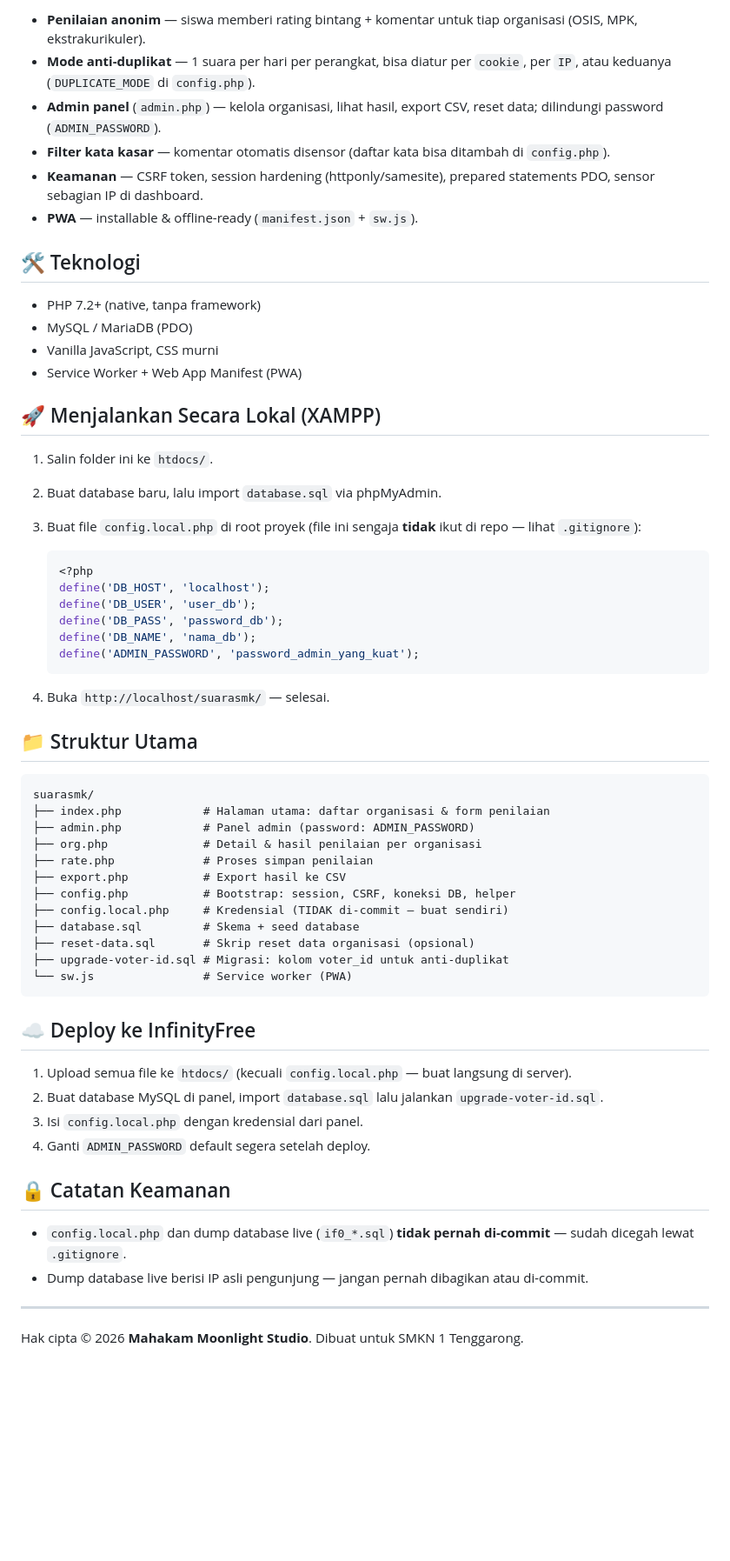
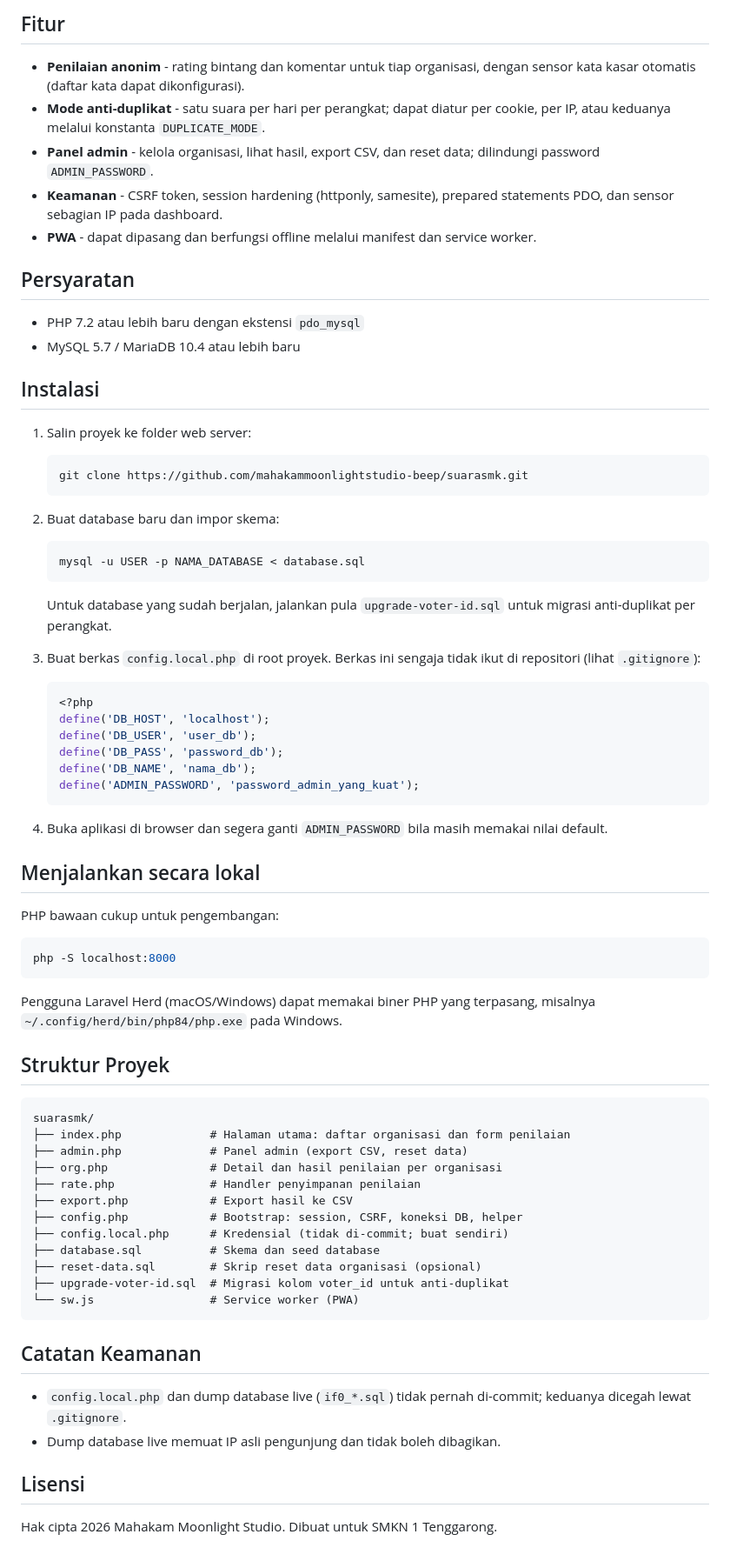
Before and after one commit to mahakammoonlightstudio-beep/suarasmk, a Markdown page: README.md, the part around one of its changes. Shown at 87% size. Drawn GitHub-style; blank space fills up the shorter version.

Commit message:
README: tautan live demo dan penataan ulang dokumentasi

````diff
--- a/README.md
+++ b/README.md
@@ -8,23 +8,34 @@
 
-- **Penilaian anonim** — siswa memberi rating bintang + komentar untuk tiap organisasi (OSIS, MPK, ekstrakurikuler).
-- **Mode anti-duplikat** — 1 suara per hari per perangkat, bisa diatur per `cookie`, per `IP`, atau keduanya (`DUPLICATE_MODE` di `config.php`).
-- **Admin panel** (`admin.php`) — kelola organisasi, lihat hasil, export CSV, reset data; dilindungi password (`ADMIN_PASSWORD`).
-- **Filter kata kasar** — komentar otomatis disensor (daftar kata bisa ditambah di `config.php`).
-- **Keamanan** — CSRF token, session hardening (httponly/samesite), prepared statements PDO, sensor sebagian IP di dashboard.
-- **PWA** — installable & offline-ready (`manifest.json` + `sw.js`).
+## Fitur
 
-## 🛠️ Teknologi
+- **Penilaian anonim** - rating bintang dan komentar untuk tiap organisasi, dengan sensor kata kasar otomatis (daftar kata dapat dikonfigurasi).
+- **Mode anti-duplikat** - satu suara per hari per perangkat; dapat diatur per cookie, per IP, atau keduanya melalui konstanta `DUPLICATE_MODE`.
+- **Panel admin** - kelola organisasi, lihat hasil, export CSV, dan reset data; dilindungi password `ADMIN_PASSWORD`.
+- **Keamanan** - CSRF token, session hardening (httponly, samesite), prepared statements PDO, dan sensor sebagian IP pada dashboard.
+- **PWA** - dapat dipasang dan berfungsi offline melalui manifest dan service worker.
 
-- PHP 7.2+ (native, tanpa framework)
-- MySQL / MariaDB (PDO)
-- Vanilla JavaScript, CSS murni
-- Service Worker + Web App Manifest (PWA)
+## Persyaratan
 
-## 🚀 Menjalankan Secara Lokal (XAMPP)
+- PHP 7.2 atau lebih baru dengan ekstensi `pdo_mysql`
+- MySQL 5.7 / MariaDB 10.4 atau lebih baru
 
-1. Salin folder ini ke `htdocs/`.
-2. Buat database baru, lalu import `database.sql` via phpMyAdmin.
-3. Buat file `config.local.php` di root proyek (file ini sengaja **tidak** ikut di repo — lihat `.gitignore`):
+## Instalasi
+
+1. Salin proyek ke folder web server:
+
+   ```bash
+   git clone https://github.com/mahakammoonlightstudio-beep/suarasmk.git
+   ```
+
+2. Buat database baru dan impor skema:
+
+   ```bash
+   mysql -u USER -p NAMA_DATABASE < database.sql
+   ```
+
+   Untuk database yang sudah berjalan, jalankan pula `upgrade-voter-id.sql` untuk migrasi anti-duplikat per perangkat.
+
+3. Buat berkas `config.local.php` di root proyek. Berkas ini sengaja tidak ikut di repositori (lihat `.gitignore`):
 
    ```php
    <?php
@@ -35,37 +46,40 @@
    define('ADMIN_PASSWORD', 'password_admin_yang_kuat');
    ```
 
-4. Buka `http://localhost/suarasmk/` — selesai.
+4. Buka aplikasi di browser dan segera ganti `ADMIN_PASSWORD` bila masih memakai nilai default.
 
-## 📁 Struktur Utama
+## Menjalankan secara lokal
+
+PHP bawaan cukup untuk pengembangan:
+
+```bash
+php -S localhost:8000
+```
+
+Pengguna Laravel Herd (macOS/Windows) dapat memakai biner PHP yang terpasang, misalnya `~/.config/herd/bin/php84/php.exe` pada Windows.
+
+## Struktur Proyek
 
 ```
 suarasmk/
-├── index.php            # Halaman utama: daftar organisasi & form penilaian
-├── admin.php            # Panel admin (password: ADMIN_PASSWORD)
-├── org.php              # Detail & hasil penilaian per organisasi
-├── rate.php             # Proses simpan penilaian
-├── export.php           # Export hasil ke CSV
-├── config.php           # Bootstrap: session, CSRF, koneksi DB, helper
-├── config.local.php     # Kredensial (TIDAK di-commit — buat sendiri)
-├── database.sql         # Skema + seed database
-├── reset-data.sql       # Skrip reset data organisasi (opsional)
-├── upgrade-voter-id.sql # Migrasi: kolom voter_id untuk anti-duplikat
-└── sw.js                # Service worker (PWA)
+├── index.php             # Halaman utama: daftar organisasi dan form penilaian
+├── admin.php             # Panel admin (export CSV, reset data)
+├── org.php               # Detail dan hasil penilaian per organisasi
+├── rate.php              # Handler penyimpanan penilaian
+├── export.php            # Export hasil ke CSV
+├── config.php            # Bootstrap: session, CSRF, koneksi DB, helper
+├── config.local.php      # Kredensial (tidak di-commit; buat sendiri)
+├── database.sql          # Skema dan seed database
+├── reset-data.sql        # Skrip reset data organisasi (opsional)
+├── upgrade-voter-id.sql  # Migrasi kolom voter_id untuk anti-duplikat
+└── sw.js                 # Service worker (PWA)
 ```
 
-## ☁️ Deploy ke InfinityFree
+## Catatan Keamanan
 
-1. Upload semua file ke `htdocs/` (kecuali `config.local.php` — buat langsung di server).
-2. Buat database MySQL di panel, import `database.sql` lalu jalankan `upgrade-voter-id.sql`.
-3. Isi `config.local.php` dengan kredensial dari panel.
-4. Ganti `ADMIN_PASSWORD` default segera setelah deploy.
+- `config.local.php` dan dump database live (`if0_*.sql`) tidak pernah di-commit; keduanya dicegah lewat `.gitignore`.
+- Dump database live memuat IP asli pengunjung dan tidak boleh dibagikan.
 
-## 🔒 Catatan Keamanan
+## Lisensi
 
-- `config.local.php` dan dump database live (`if0_*.sql`) **tidak pernah di-commit** — sudah dicegah lewat `.gitignore`.
-- Dump database live berisi IP asli pengunjung — jangan pernah dibagikan atau di-commit.
-
----
-
-Hak cipta © 2026 **Mahakam Moonlight Studio**. Dibuat untuk SMKN 1 Tenggarong.
+Hak cipta 2026 Mahakam Moonlight Studio. Dibuat untuk SMKN 1 Tenggarong.
````
Also changed, not shown: other parts of README.md (+3 -3 lines).
